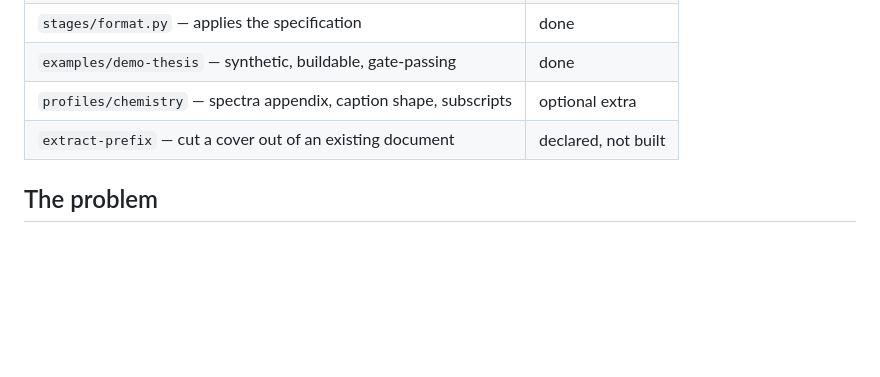
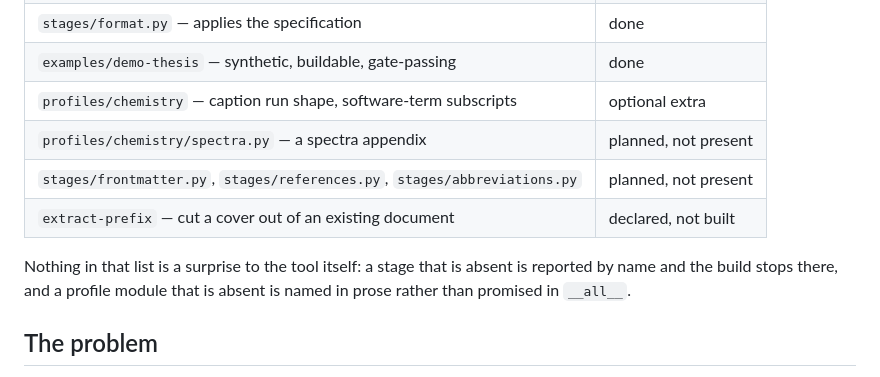
Before and after one commit to Pseudosalieri/thesis-refinery, a Markdown page: README.md, the part around the change. GitHub-like rendering; blank space fills up the shorter version.

```diff
--- a/README.md
+++ b/README.md
@@ -33,8 +33,14 @@ and tested; `extract-prefix` is declared and not yet built.
 | `ledger/` — digest baseline, inventory, paragraph diff | done |
 | `stages/format.py` — applies the specification | done |
 | `examples/demo-thesis` — synthetic, buildable, gate-passing | done |
-| `profiles/chemistry` — spectra appendix, caption shape, subscripts | optional extra |
+| `profiles/chemistry` — caption run shape, software-term subscripts | optional extra |
+| `profiles/chemistry/spectra.py` — a spectra appendix | planned, not present |
+| `stages/frontmatter.py`, `stages/references.py`, `stages/abbreviations.py` | planned, not present |
 | `extract-prefix` — cut a cover out of an existing document | declared, not built |
+
+Nothing in that list is a surprise to the tool itself: a stage that is absent is
+reported by name and the build stops there, and a profile module that is absent is
+named in prose rather than promised in `__all__`.
 
 ## The problem
 
```
Also changed, not shown: CHANGELOG.md (+9 -1 lines), README.zh-CN.md (+6 -1 lines).
